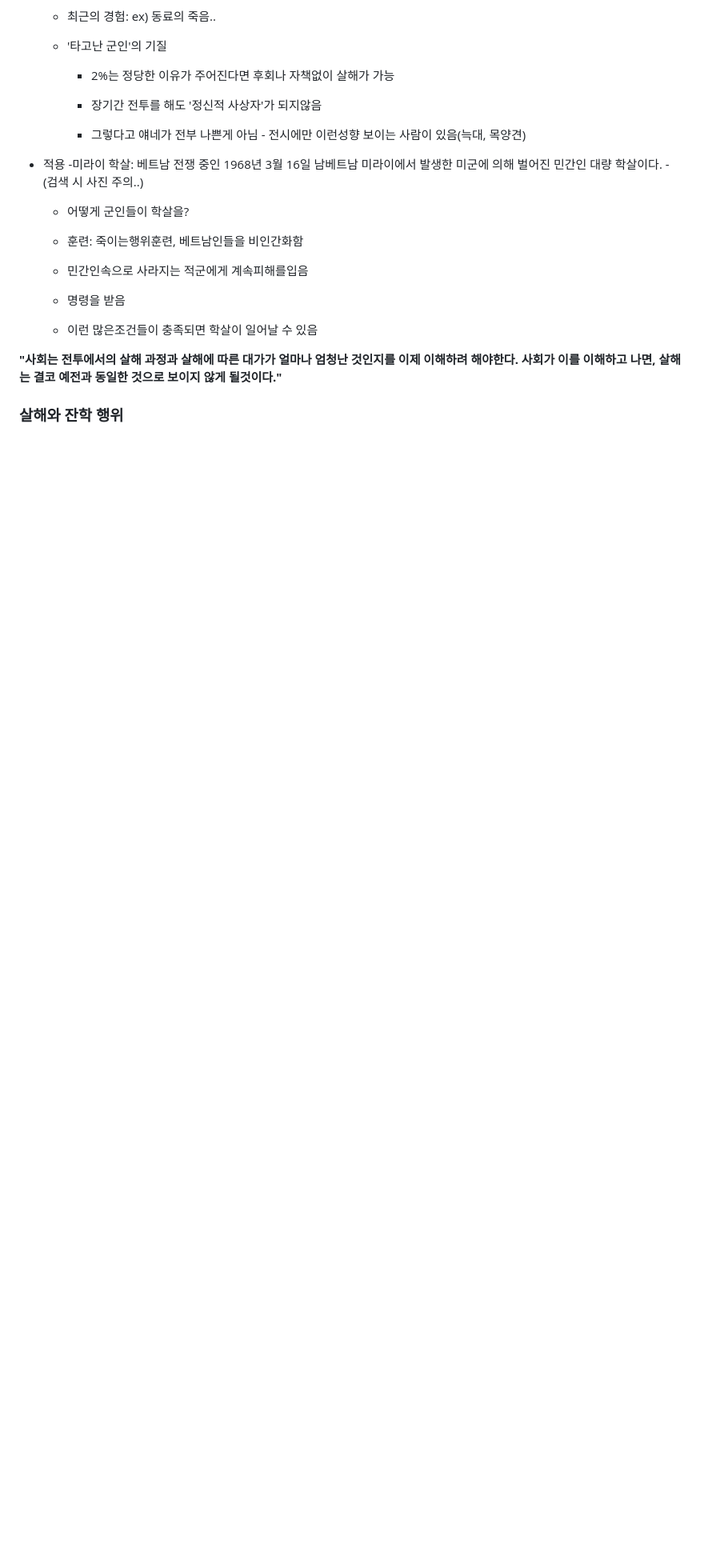
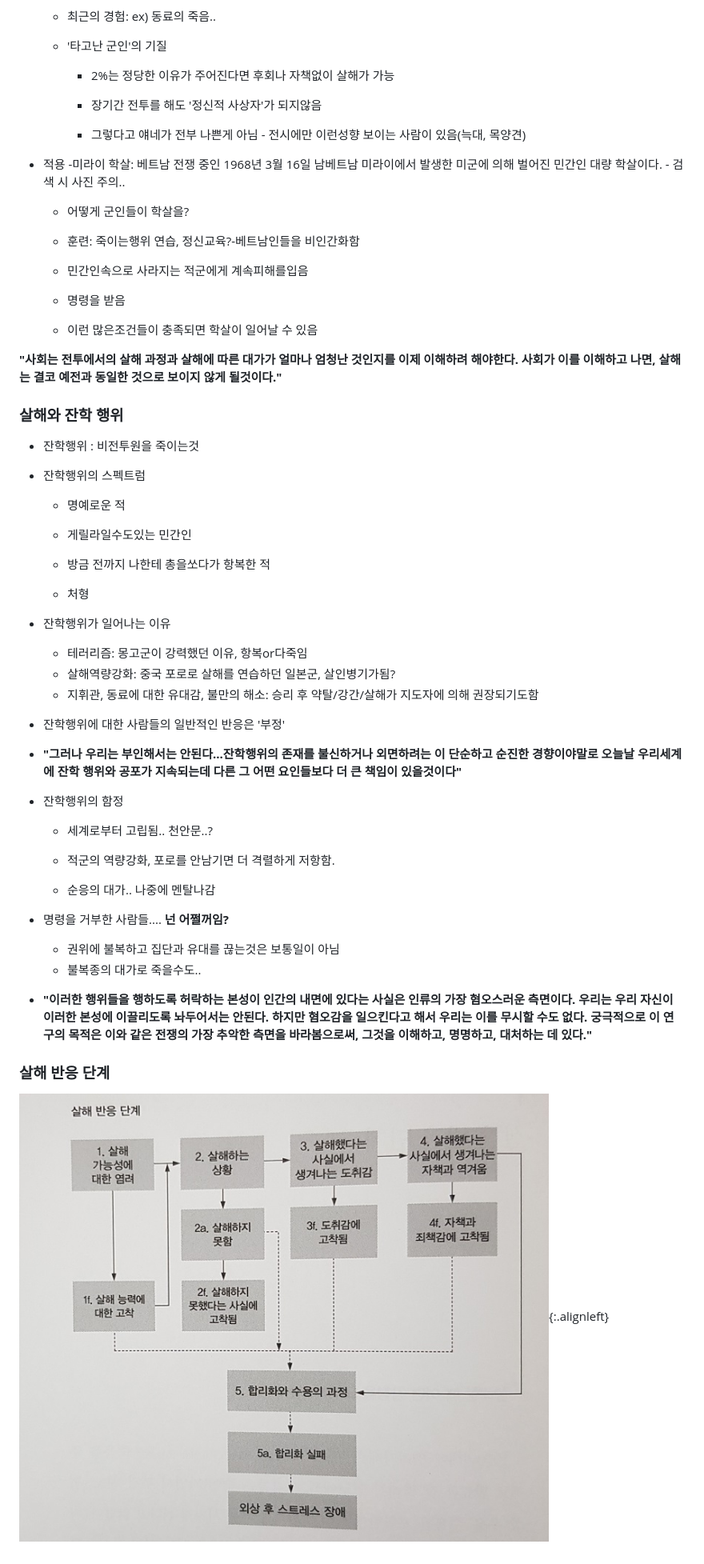
Before and after one commit to luegil/TRIBET, a Markdown page: murder_psy/murder_psy.md, the part around the change printed below. Shown: that part at 80% size. Drawn GitHub-style; pictures changed too: murder_psy/살해반응단계.jpg (added); blank space fills up the shorter version.

Commit message:
5장까지

```diff
--- a/murder_psy/murder_psy.md
+++ b/murder_psy/murder_psy.md
@@ -174,11 +179,11 @@
 
 
 
-- 적용 -미라이 학살: 베트남 전쟁 중인 1968년 3월 16일 남베트남 미라이에서 발생한 미군에 의해 벌어진 민간인 대량 학살이다. - (검색 시 사진 주의..)
+- 적용 -미라이 학살: 베트남 전쟁 중인 1968년 3월 16일 남베트남 미라이에서 발생한 미군에 의해 벌어진 민간인 대량 학살이다. - 검색 시 사진 주의..
 
   - 어떻게 군인들이 학살을?
 
-  - 훈련: 죽이는행위훈련, 베트남인들을 비인간화함
+  - 훈련: 죽이는행위 연습, 정신교육?-베트남인들을 비인간화함
 
   - 민간인속으로 사라지는 적군에게 계속피해를입음
 
@@ -192,3 +197,43 @@
 
 
 ### 살해와 잔학 행위
+
+- 잔학행위 : 비전투원을 죽이는것
+- 잔학행위의 스펙트럼
+  - 명예로운 적
+
+  - 게릴라일수도있는 민간인
+
+  - 방금 전까지 나한테 총을쏘다가 항복한 적
+
+  - 처형
+- 잔학행위가 일어나는 이유
+  - 테러리즘: 몽고군이 강력했던 이유, 항복or다죽임
+  - 살해역량강화: 중국 포로로 살해를 연습하던 일본군, 살인병기가됨?
+  - 지휘관, 동료에 대한 유대감, 불만의 해소: 승리 후 약탈/강간/살해가 지도자에 의해 권장되기도함
+- 잔학행위에 대한 사람들의 일반적인 반응은 '부정'
+- **"그러나 우리는 부인해서는 안된다...잔학행위의 존재를 불신하거나 외면하려는 이 단순하고 순진한 경향이야말로 오늘날 우리세계에 잔학 행위와 공포가 지속되는데 다른 그 어떤 요인들보다 더 큰 책임이 있을것이다"**
+- 잔학행위의 함정
+
+  - 세계로부터 고립됨.. 천안문..?
+
+  - 적군의 역량강화, 포로를 안남기면 더 격렬하게 저항함.
+  - 순응의 대가.. 나중에 멘탈나감
+- 명령을 거부한 사람들.... **넌 어쩔꺼임?**
+
+  - 권위에 불복하고 집단과 유대를 끊는것은 보통일이 아님
+  - 불복종의 대가로 죽을수도..
+- **"이러한 행위들을 행하도록 허락하는 본성이 인간의 내면에 있다는 사실은
+인류의 가장 혐오스러운 측면이다.
+우리는 우리 자신이 이러한 본성에 이끌리도록 놔두어서는 안된다.
+하지만 혐오감을 일으킨다고 해서 우리는 이를 무시할 수도 없다.
+궁극적으로 이 연구의 목적은 이와 같은 전쟁의 가장 추악한 측면을 바라봄으로써,
+그것을 이해하고, 명명하고, 대처하는 데 있다."**
+
+
+
+### 살해 반응 단계
+
+
+
+![살해반응단계](살해반응단계.jpg){:.alignleft}
```
Also changed, not shown: other parts of murder_psy/murder_psy.md (+15 -10 lines).
